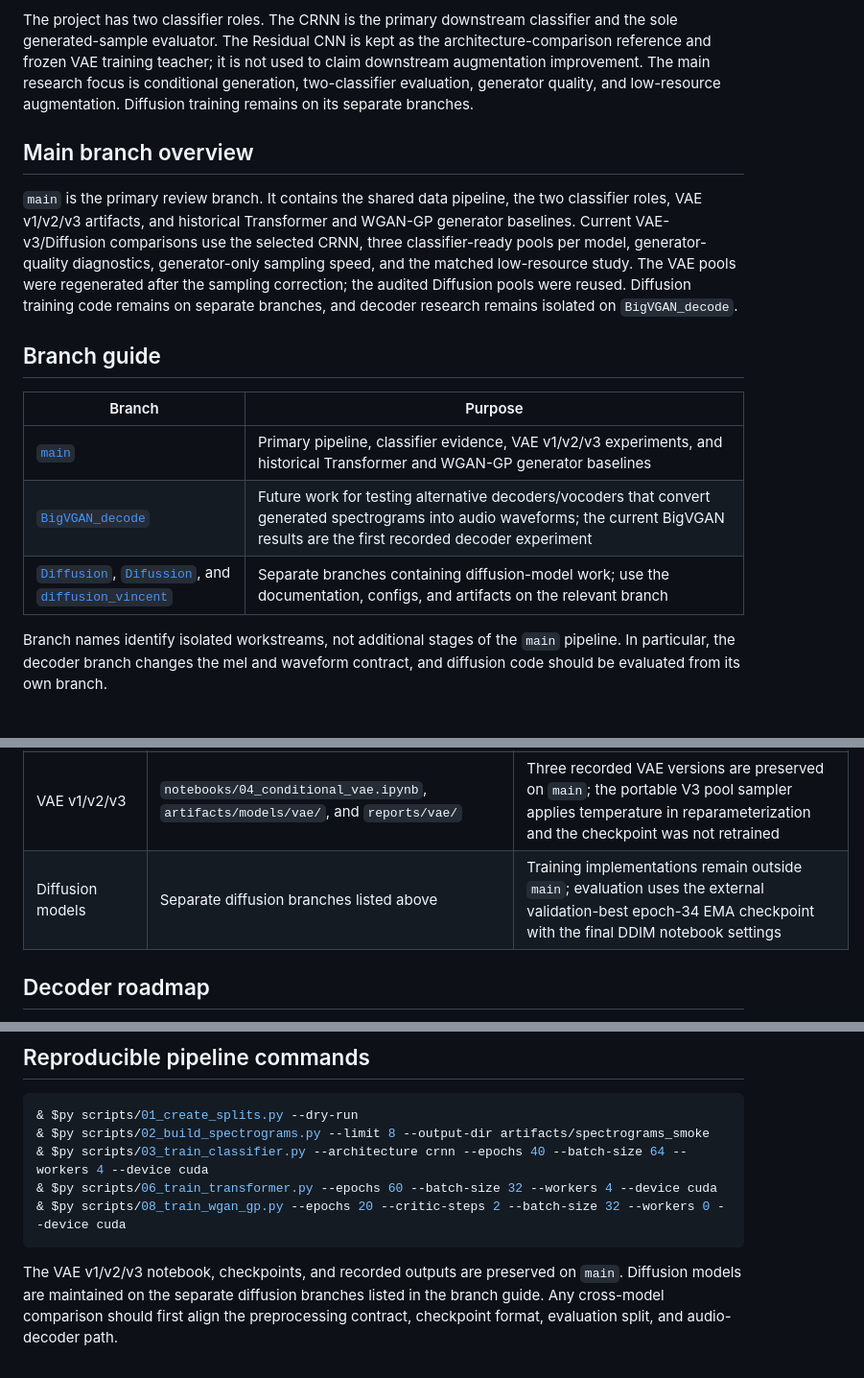
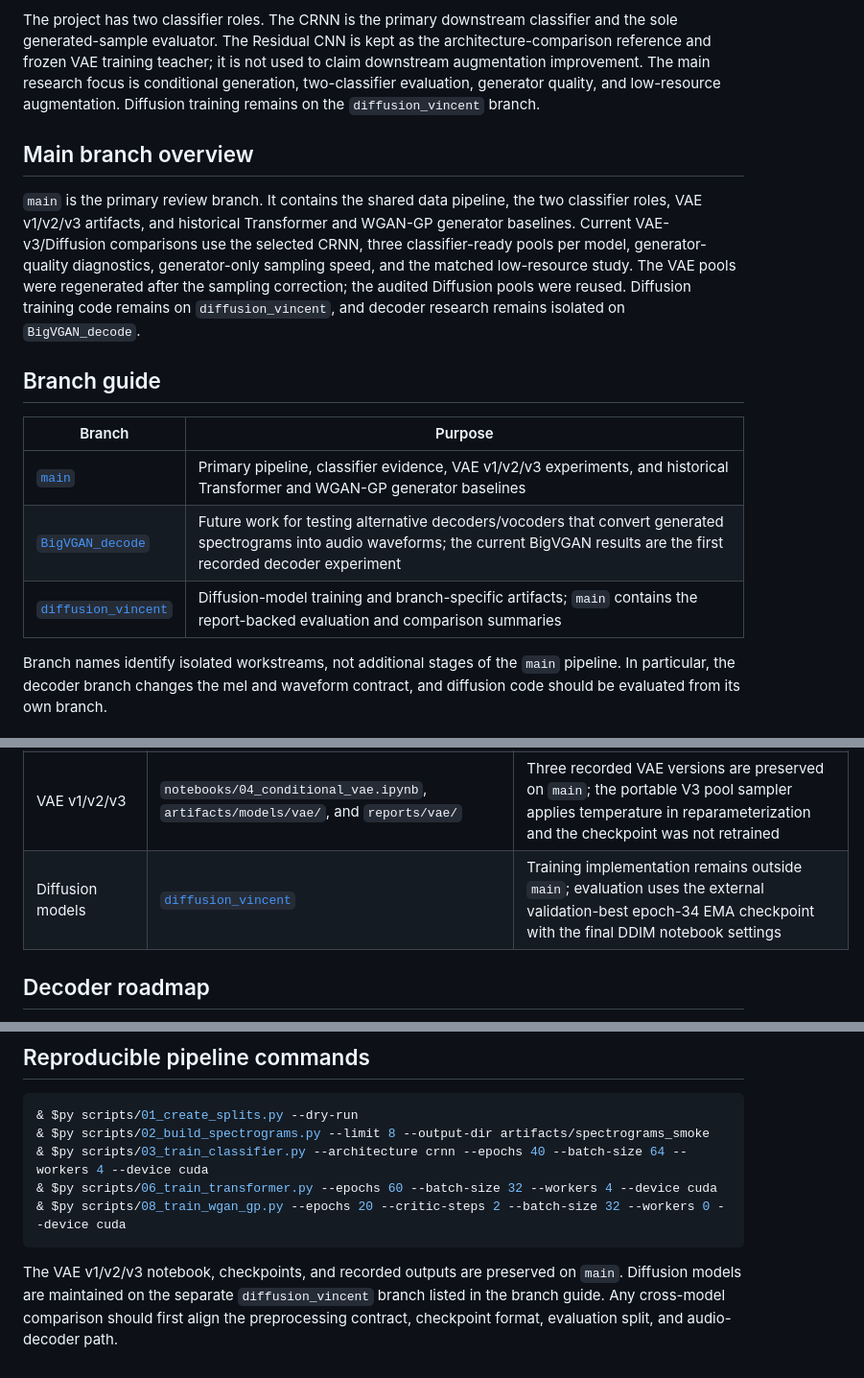
Before and after one commit to Bleu7101/bird_song_gen, a Markdown page: README.md, 3 parts joined by grey strips. Shown at 96% size. GitHub-like rendering.

Commit message:
Correct diffusion branch guide

````diff
--- a/README.md
+++ b/README.md
@@ -42,8 +42,8 @@ classifier and the sole generated-sample evaluator. The Residual CNN is kept
 as the architecture-comparison reference and frozen VAE training teacher; it
 is not used to claim downstream augmentation improvement. The main research
 focus is conditional generation, two-classifier evaluation, generator quality,
-and low-resource augmentation. Diffusion training remains on its separate
-branches.
+and low-resource augmentation. Diffusion training remains on the
+`diffusion_vincent` branch.
 
 ## Main branch overview
 
@@ -53,8 +53,9 @@ WGAN-GP generator baselines. Current VAE-v3/Diffusion comparisons use the
 selected CRNN, three classifier-ready pools per model, generator-quality
 diagnostics, generator-only sampling speed, and the matched low-resource study.
 The VAE pools were regenerated after the sampling correction; the audited
-Diffusion pools were reused. Diffusion training code remains on separate
-branches, and decoder research remains isolated on `BigVGAN_decode`.
+Diffusion pools were reused. Diffusion training code remains on
+`diffusion_vincent`, and decoder research remains isolated on
+`BigVGAN_decode`.
 
 ## Branch guide
 
@@ -62,7 +63,7 @@ branches, and decoder research remains isolated on `BigVGAN_decode`.
 |---|---|
 | [`main`](https://github.com/Bleu7101/bird_song_gen/tree/main) | Primary pipeline, classifier evidence, VAE v1/v2/v3 experiments, and historical Transformer and WGAN-GP generator baselines |
 | [`BigVGAN_decode`](https://github.com/Bleu7101/bird_song_gen/tree/BigVGAN_decode) | Future work for testing alternative decoders/vocoders that convert generated spectrograms into audio waveforms; the current BigVGAN results are the first recorded decoder experiment |
-| [`Diffusion`](https://github.com/Bleu7101/bird_song_gen/tree/Diffusion), [`Difussion`](https://github.com/Bleu7101/bird_song_gen/tree/Difussion), and [`diffusion_vincent`](https://github.com/Bleu7101/bird_song_gen/tree/diffusion_vincent) | Separate branches containing diffusion-model work; use the documentation, configs, and artifacts on the relevant branch |
+| [`diffusion_vincent`](https://github.com/Bleu7101/bird_song_gen/tree/diffusion_vincent) | Diffusion-model training and branch-specific artifacts; `main` contains the report-backed evaluation and comparison summaries |
 
 Branch names identify isolated workstreams, not additional stages of the
 `main` pipeline. In particular, the decoder branch changes the mel and waveform
@@ -94,7 +95,7 @@ contract, and diffusion code should be evaluated from its own branch.
 | Historical Transformer baseline | `src/bird_song/transformer/` and `scripts/06_*.py` | Fully trained working baseline with a documented caveated verdict; run files are archived under `reports/generator_baselines/transformer/` |
 | Historical WGAN-GP baseline | `src/bird_song/generation/wgan_gp.py` and `scripts/08_*.py` | Full-split 20-epoch run with recorded evidence and curated audio under `reports/generator_baselines/wgan_gp/`; bulk runs remain local |
 | VAE v1/v2/v3 | `notebooks/04_conditional_vae.ipynb`, `artifacts/models/vae/`, and `reports/vae/` | Three recorded VAE versions are preserved on `main`; the portable V3 pool sampler applies temperature in reparameterization and the checkpoint was not retrained |
-| Diffusion models | Separate diffusion branches listed above | Training implementations remain outside `main`; evaluation uses the external validation-best epoch-34 EMA checkpoint with the final DDIM notebook settings |
+| Diffusion models | [`diffusion_vincent`](https://github.com/Bleu7101/bird_song_gen/tree/diffusion_vincent) | Training implementation remains outside `main`; evaluation uses the external validation-best epoch-34 EMA checkpoint with the final DDIM notebook settings |
 
 ## Decoder roadmap
 
@@ -342,7 +343,7 @@ to use another validated cache.
 ```
 
 The VAE v1/v2/v3 notebook, checkpoints, and recorded outputs are preserved on
-`main`. Diffusion models are maintained on the separate diffusion branches
-listed in the branch guide. Any cross-model comparison should first align the
+`main`. Diffusion models are maintained on the separate `diffusion_vincent`
+branch listed in the branch guide. Any cross-model comparison should first align the
 preprocessing contract, checkpoint format, evaluation split, and audio-decoder
 path.
````
Also changed, not shown: other parts of README.md (+1 -1 lines).
